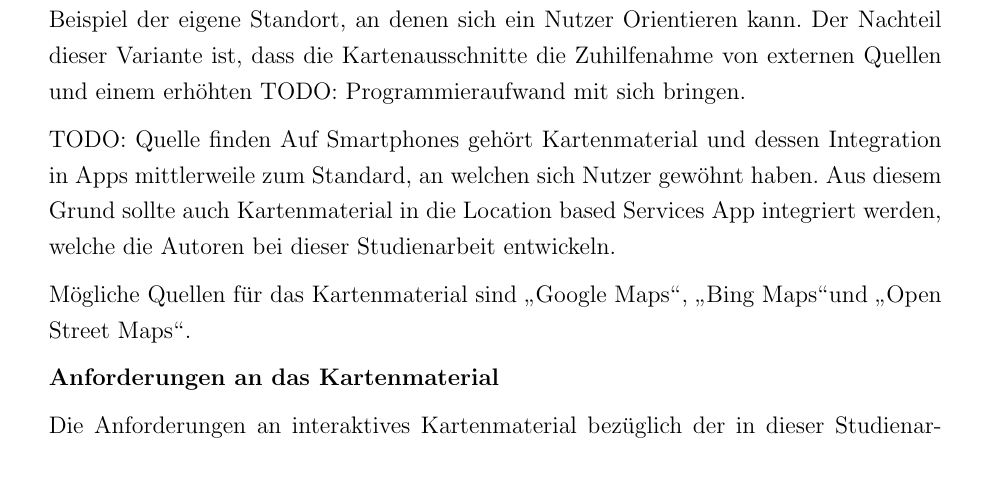
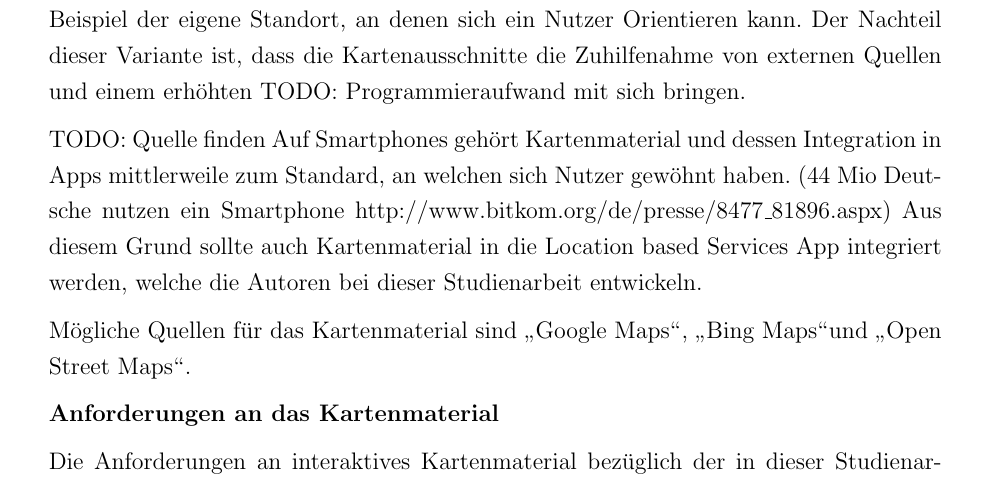
Before and after one commit to Einalem/LBS, a LaTeX paper (Ausarbeitung/tex/main.tex, which reads Ausarbeitung/tex/sections/S_Technologien.tex): part of page 26 of 38, cut so that both start at the same text. Compiled offline with pdfLaTeX.

Commit message:
Commit to merge

```diff
--- a/Ausarbeitung/tex/sections/S_Technologien.tex
+++ b/Ausarbeitung/tex/sections/S_Technologien.tex
@@ -39,7 +39,7 @@ Die Vorteile eines Kartenausschnitts sind, dass die Detaillierung vom Nutzer ang
 
 
 TODO: Quelle finden
-Auf Smartphones gehört Kartenmaterial und dessen Integration in Apps mittlerweile zum Standard, an welchen sich Nutzer gewöhnt haben. Aus diesem Grund sollte auch Kartenmaterial in die Location based Services App integriert werden, welche die Autoren bei dieser Studienarbeit entwickeln.
+Auf Smartphones gehört Kartenmaterial und dessen Integration in Apps mittlerweile zum Standard, an welchen sich Nutzer gewöhnt haben. (44 Mio Deutsche nutzen ein Smartphone http://www.bitkom.org/de/presse/8477\_81896.aspx) Aus diesem Grund sollte auch Kartenmaterial in die Location based Services App integriert werden, welche die Autoren bei dieser Studienarbeit entwickeln.
 
 Mögliche Quellen für das Kartenmaterial sind \glqq Google Maps\grqq, \glqq Bing Maps\grqq  und \glqq Open Street Maps\grqq.
 
```
